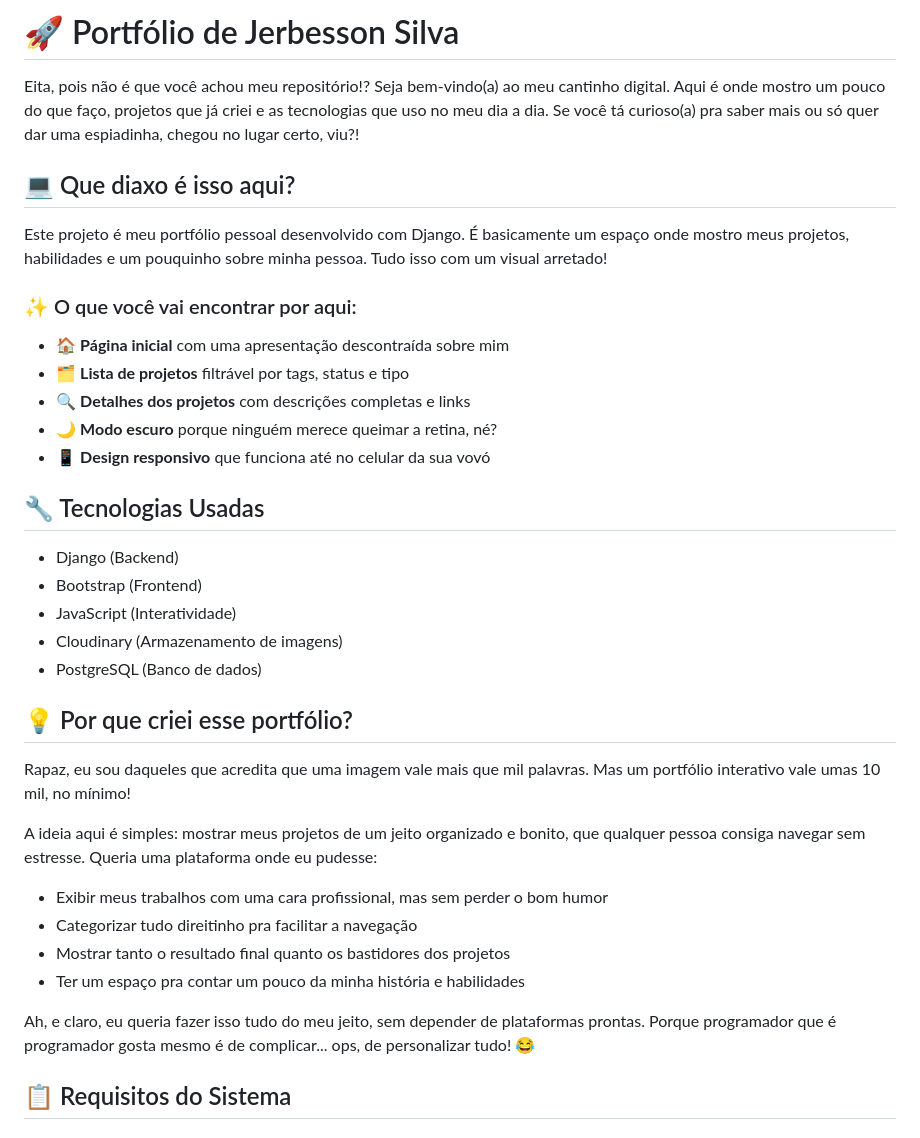
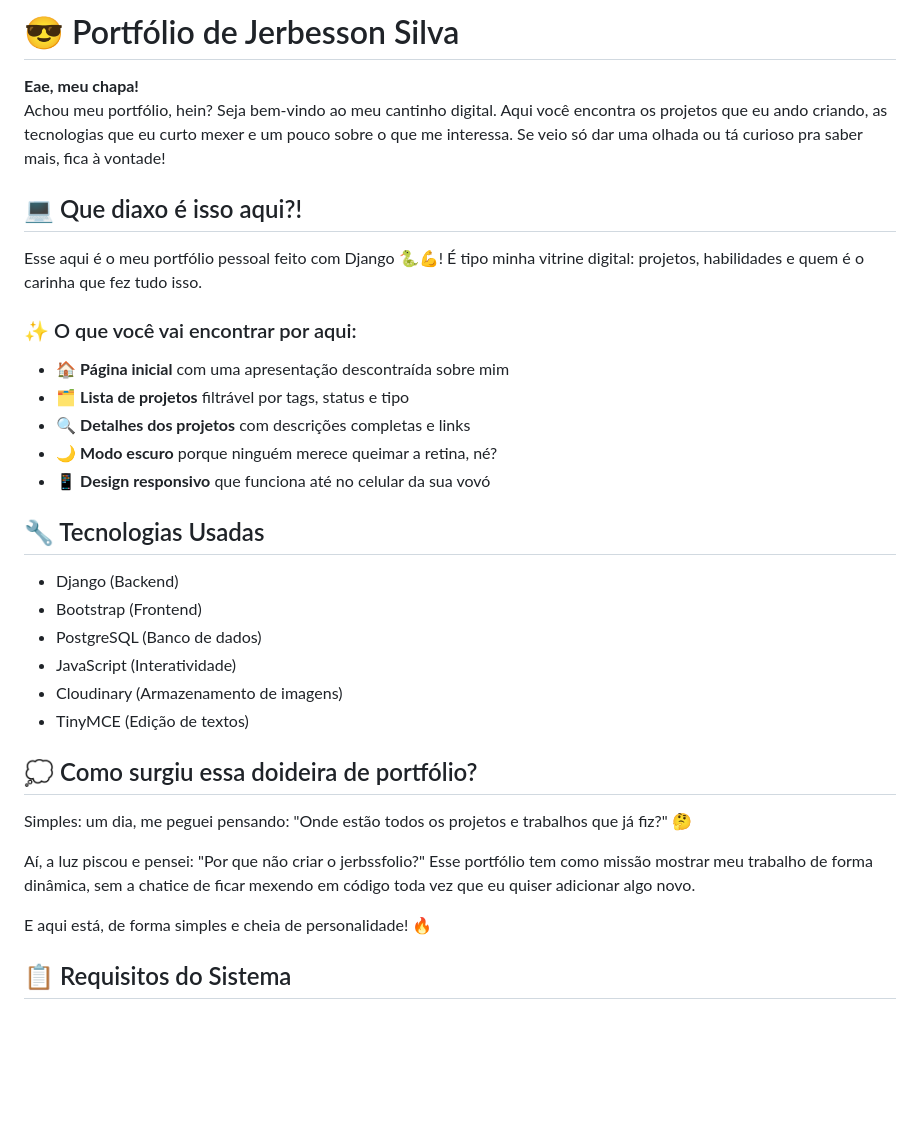
Before and after one commit to jerbss/jerbss_portfss, a Markdown page: README.md, the part around one of its changes. Drawn GitHub-style; blank space fills up the shorter version.

```diff
--- a/README.md
+++ b/README.md
@@ -1,10 +1,11 @@
-# 🚀 Portfólio de Jerbesson Silva
+# 😎 Portfólio de Jerbesson Silva
 
-Eita, pois não é que você achou meu repositório!? Seja bem-vindo(a) ao meu cantinho digital. Aqui é onde mostro um pouco do que faço, projetos que já criei e as tecnologias que uso no meu dia a dia. Se você tá curioso(a) pra saber mais ou só quer dar uma espiadinha, chegou no lugar certo, viu?!
+**Eae, meu chapa!**<br>
+Achou meu portfólio, hein? Seja bem-vindo ao meu cantinho digital. Aqui você encontra os projetos que eu ando criando, as tecnologias que eu curto mexer e um pouco sobre o que me interessa. Se veio só dar uma olhada ou tá curioso pra saber mais, fica à vontade!
 
-## 💻 Que diaxo é isso aqui?
+## 💻 Que diaxo é isso aqui?!
 
-Este projeto é meu portfólio pessoal desenvolvido com Django. É basicamente um espaço onde mostro meus projetos, habilidades e um pouquinho sobre minha pessoa. Tudo isso com um visual arretado!
+Esse aqui é o meu portfólio pessoal feito com Django 🐍💪! É tipo minha vitrine digital: projetos, habilidades e quem é o carinha que fez tudo isso.
 
 ### ✨ O que você vai encontrar por aqui:
 
@@ -18,22 +19,19 @@ Este projeto é meu portfólio pessoal desenvolvido com Django. É basicamente u
 
 - Django (Backend)
 - Bootstrap (Frontend)
+- PostgreSQL (Banco de dados)
 - JavaScript (Interatividade)
 - Cloudinary (Armazenamento de imagens)
-- PostgreSQL (Banco de dados)
+- TinyMCE (Edição de textos)
 
-## 💡 Por que criei esse portfólio?
 
-Rapaz, eu sou daqueles que acredita que uma imagem vale mais que mil palavras. Mas um portfólio interativo vale umas 10 mil, no mínimo!
+## 💭 Como surgiu essa doideira de portfólio?
 
-A ideia aqui é simples: mostrar meus projetos de um jeito organizado e bonito, que qualquer pessoa consiga navegar sem estresse. Queria uma plataforma onde eu pudesse:
+Simples: um dia, me peguei pensando: "Onde estão todos os projetos e trabalhos que já fiz?" 🤔
 
-- Exibir meus trabalhos com uma cara profissional, mas sem perder o bom humor
-- Categorizar tudo direitinho pra facilitar a navegação
-- Mostrar tanto o resultado final quanto os bastidores dos projetos
-- Ter um espaço pra contar um pouco da minha história e habilidades
+Aí, a luz piscou e pensei: "Por que não criar o jerbssfolio?" Esse portfólio tem como missão mostrar meu trabalho de forma dinâmica, sem a chatice de ficar mexendo em código toda vez que eu quiser adicionar algo novo.
 
-Ah, e claro, eu queria fazer isso tudo do meu jeito, sem depender de plataformas prontas. Porque programador que é programador gosta mesmo é de complicar... ops, de personalizar tudo! 😂
+E aqui está, de forma simples e cheia de personalidade! 🔥
 
 ## 📋 Requisitos do Sistema
 
```
Also changed, not shown: other parts of README.md (+3 -3 lines).
